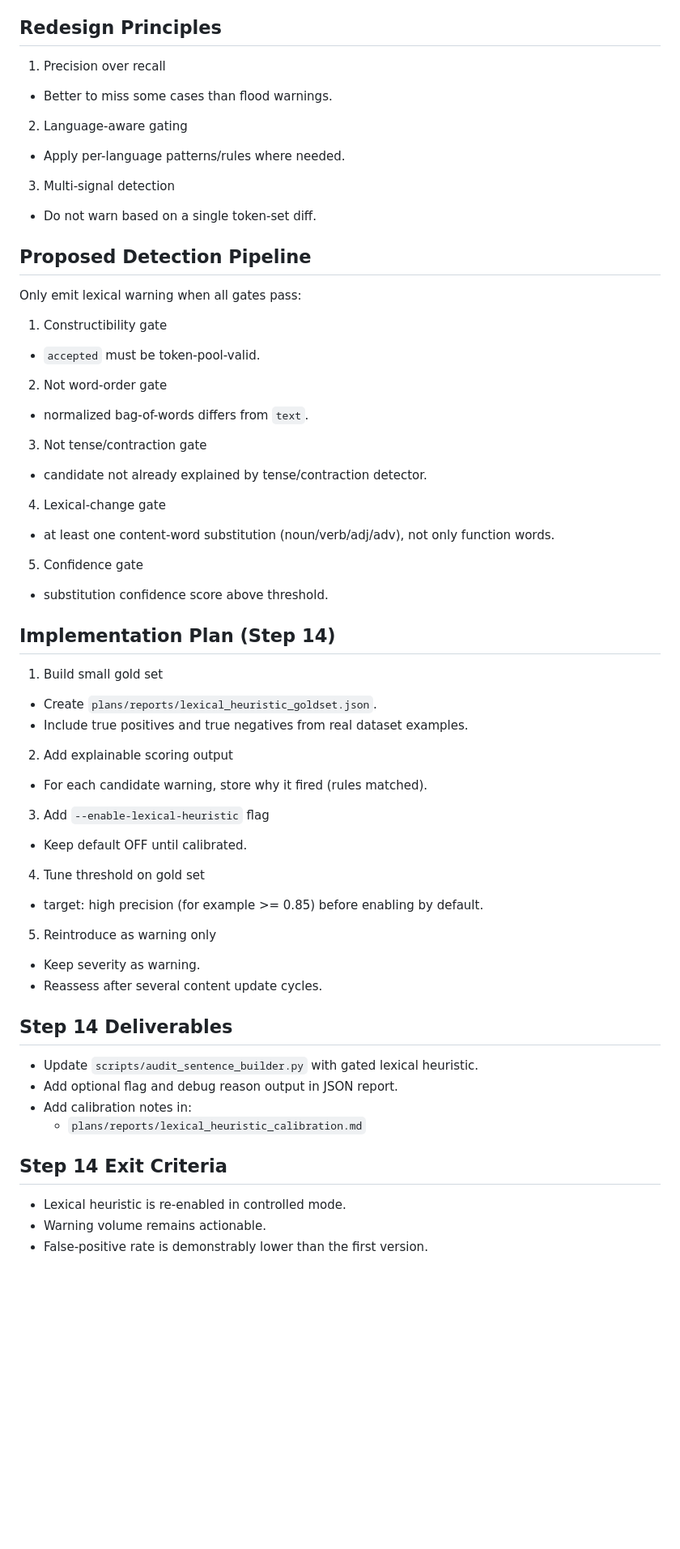
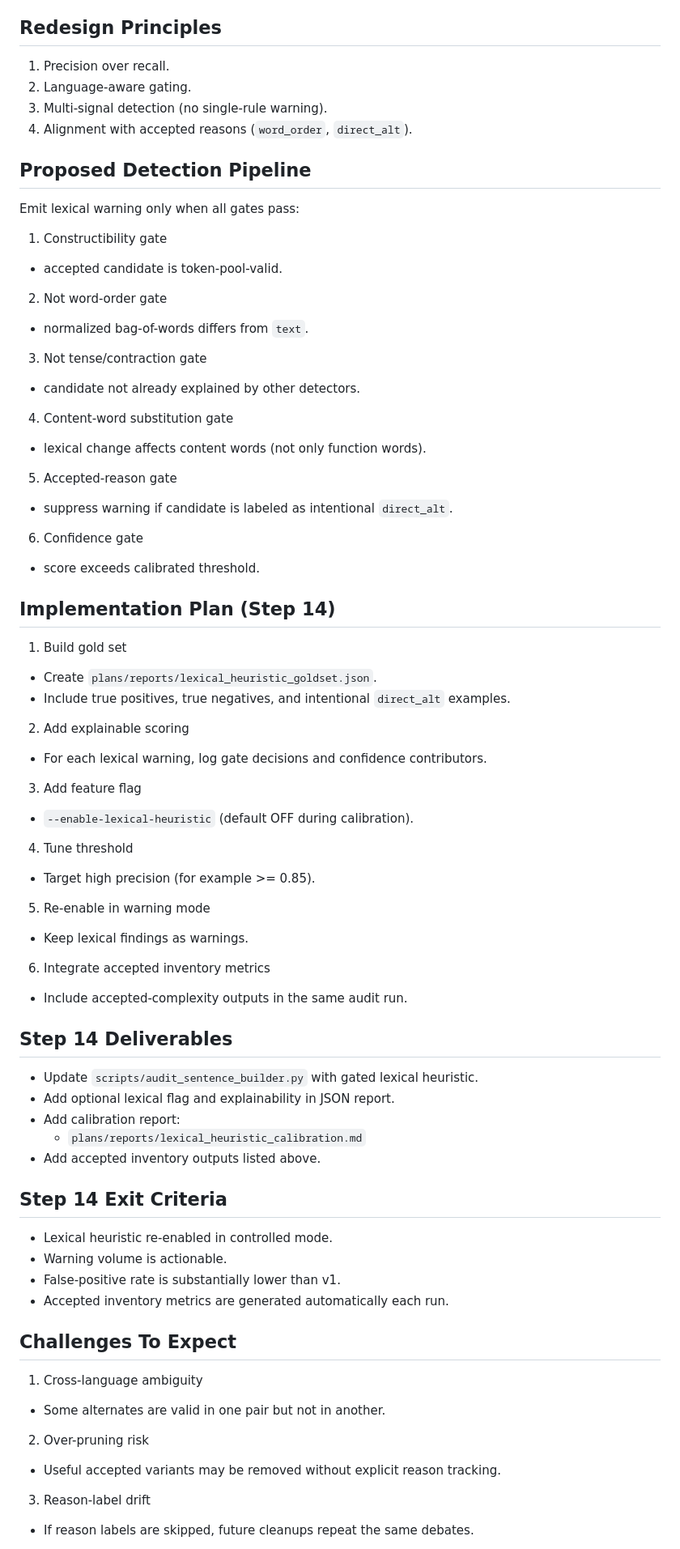
Before and after one commit to MrAldrin/language_app, a Markdown page: plans/sentence_builder_step12_step14_plan.md, the part around the change printed below. Shown: that part at 81% size. Rendered like a GitHub page; blank space fills up the shorter version.

Commit message:
make cleanup plan better before letting ai go at it

```diff
--- a/plans/sentence_builder_step12_step14_plan.md
+++ b/plans/sentence_builder_step12_step14_plan.md
@@ -103,62 +153,77 @@ The first lexical heuristic over-flagged heavily because token-difference alone
 
 ## Redesign Principles
 
-1. Precision over recall
-- Better to miss some cases than flood warnings.
-
-2. Language-aware gating
-- Apply per-language patterns/rules where needed.
-
-3. Multi-signal detection
-- Do not warn based on a single token-set diff.
+1. Precision over recall.
+2. Language-aware gating.
+3. Multi-signal detection (no single-rule warning).
+4. Alignment with accepted reasons (`word_order`, `direct_alt`).
 
 ## Proposed Detection Pipeline
 
-Only emit lexical warning when all gates pass:
+Emit lexical warning only when all gates pass:
 
 1. Constructibility gate
-- `accepted` must be token-pool-valid.
+- accepted candidate is token-pool-valid.
 
 2. Not word-order gate
 - normalized bag-of-words differs from `text`.
 
 3. Not tense/contraction gate
-- candidate not already explained by tense/contraction detector.
+- candidate not already explained by other detectors.
 
-4. Lexical-change gate
-- at least one content-word substitution (noun/verb/adj/adv), not only function words.
+4. Content-word substitution gate
+- lexical change affects content words (not only function words).
 
-5. Confidence gate
-- substitution confidence score above threshold.
+5. Accepted-reason gate
+- suppress warning if candidate is labeled as intentional `direct_alt`.
+
+6. Confidence gate
+- score exceeds calibrated threshold.
 
 ## Implementation Plan (Step 14)
 
-1. Build small gold set
+1. Build gold set
 - Create `plans/reports/lexical_heuristic_goldset.json`.
-- Include true positives and true negatives from real dataset examples.
+- Include true positives, true negatives, and intentional `direct_alt` examples.
 
-2. Add explainable scoring output
-- For each candidate warning, store why it fired (rules matched).
+2. Add explainable scoring
+- For each lexical warning, log gate decisions and confidence contributors.
 
-3. Add `--enable-lexical-heuristic` flag
-- Keep default OFF until calibrated.
+3. Add feature flag
+- `--enable-lexical-heuristic` (default OFF during calibration).
 
-4. Tune threshold on gold set
-- target: high precision (for example >= 0.85) before enabling by default.
+4. Tune threshold
+- Target high precision (for example >= 0.85).
 
-5. Reintroduce as warning only
-- Keep severity as warning.
-- Reassess after several content update cycles.
+5. Re-enable in warning mode
+- Keep lexical findings as warnings.
+
+6. Integrate accepted inventory metrics
+- Include accepted-complexity outputs in the same audit run.
 
 ## Step 14 Deliverables
 
 - Update `scripts/audit_sentence_builder.py` with gated lexical heuristic.
-- Add optional flag and debug reason output in JSON report.
-- Add calibration notes in:
+- Add optional lexical flag and explainability in JSON report.
+- Add calibration report:
   - `plans/reports/lexical_heuristic_calibration.md`
+- Add accepted inventory outputs listed above.
 
 ## Step 14 Exit Criteria
 
-- Lexical heuristic is re-enabled in controlled mode.
-- Warning volume remains actionable.
-- False-positive rate is demonstrably lower than the first version.
+- Lexical heuristic re-enabled in controlled mode.
+- Warning volume is actionable.
+- False-positive rate is substantially lower than v1.
+- Accepted inventory metrics are generated automatically each run.
+
+## Challenges To Expect
+
+1. Cross-language ambiguity
+- Some alternates are valid in one pair but not in another.
+
+2. Over-pruning risk
+- Useful accepted variants may be removed without explicit reason tracking.
+
+3. Reason-label drift
+- If reason labels are skipped, future cleanups repeat the same debates.
+
```
Also changed, not shown: other parts of plans/sentence_builder_step12_step14_plan.md (+94 -38 lines), plans/sentence_builder_execution_checklist.md (+13 -0 lines).
